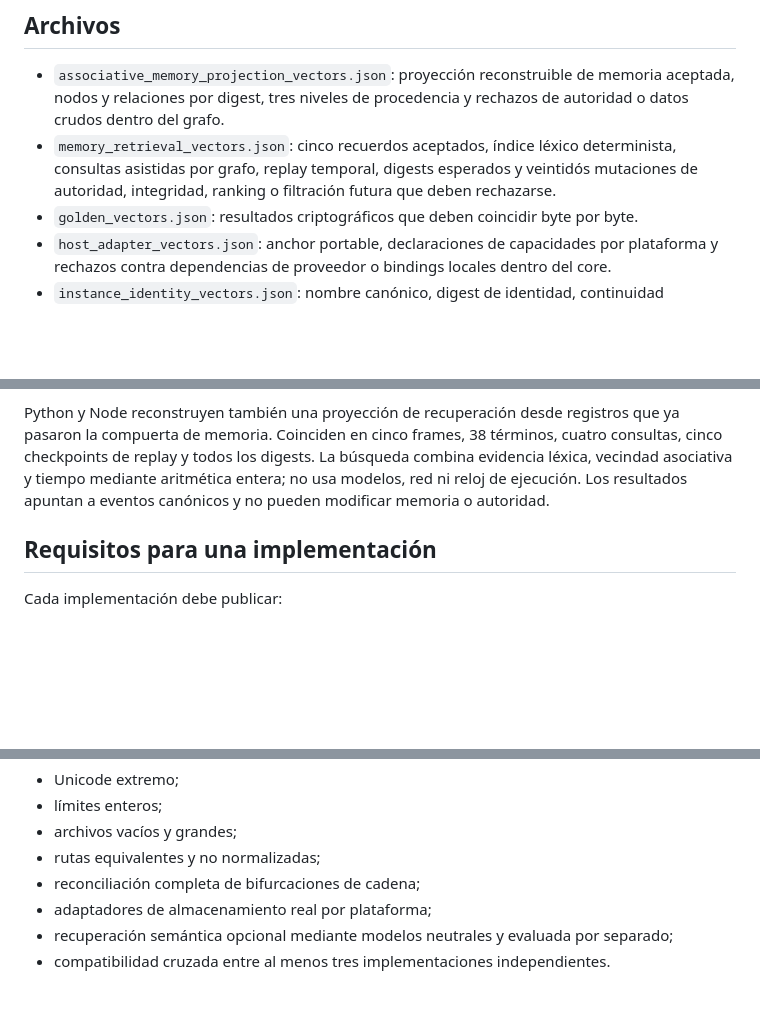
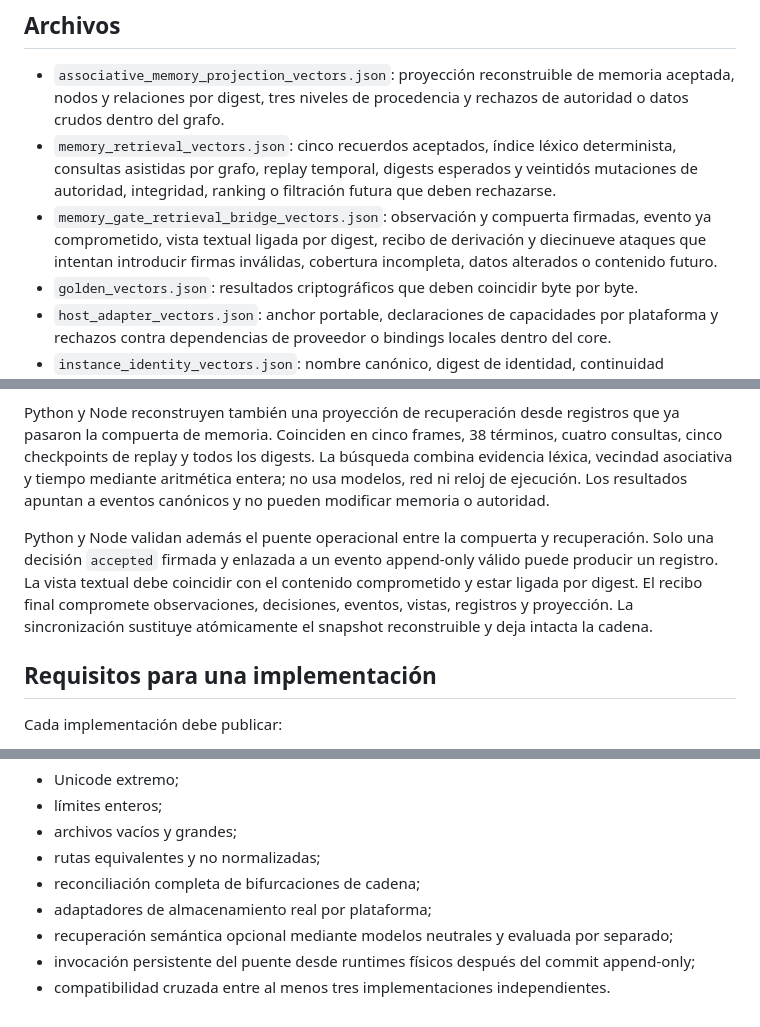
Before and after one commit to morimilpabfelon-cell/genesis-ultra-updated-1, a Markdown page: conformance/README.md, 3 parts joined by grey strips. Rendered like a GitHub page; blank space fills up the shorter version.

Commit message:
Document bridge conformance vectors

```diff
--- a/conformance/README.md
+++ b/conformance/README.md
@@ -15,6 +15,9 @@ Es conforme cuando reproduce los resultados esperados y rechaza los casos invál
 - `memory_retrieval_vectors.json`: cinco recuerdos aceptados, índice léxico determinista,
   consultas asistidas por grafo, replay temporal, digests esperados y veintidós mutaciones de
   autoridad, integridad, ranking o filtración futura que deben rechazarse.
+- `memory_gate_retrieval_bridge_vectors.json`: observación y compuerta firmadas, evento ya
+  comprometido, vista textual ligada por digest, recibo de derivación y diecinueve ataques que
+  intentan introducir firmas inválidas, cobertura incompleta, datos alterados o contenido futuro.
 - `golden_vectors.json`: resultados criptográficos que deben coincidir byte por byte.
 - `host_adapter_vectors.json`: anchor portable, declaraciones de capacidades por plataforma
   y rechazos contra dependencias de proveedor o bindings locales dentro del core.
@@ -81,6 +84,12 @@ cinco checkpoints de replay y todos los digests. La búsqueda combina evidencia
 vecindad asociativa y tiempo mediante aritmética entera; no usa modelos, red ni reloj de
 ejecución. Los resultados apuntan a eventos canónicos y no pueden modificar memoria o autoridad.
 
+Python y Node validan además el puente operacional entre la compuerta y recuperación. Solo una
+decisión `accepted` firmada y enlazada a un evento append-only válido puede producir un registro.
+La vista textual debe coincidir con el contenido comprometido y estar ligada por digest. El
+recibo final compromete observaciones, decisiones, eventos, vistas, registros y proyección. La
+sincronización sustituye atómicamente el snapshot reconstruible y deja intacta la cadena.
+
 ## Requisitos para una implementación
 
 Cada implementación debe publicar:
@@ -114,4 +123,5 @@ Los vectores son de borrador. Antes de congelarlos deben ampliarse con:
 - reconciliación completa de bifurcaciones de cadena;
 - adaptadores de almacenamiento real por plataforma;
 - recuperación semántica opcional mediante modelos neutrales y evaluada por separado;
+- invocación persistente del puente desde runtimes físicos después del commit append-only;
 - compatibilidad cruzada entre al menos tres implementaciones independientes.
```
